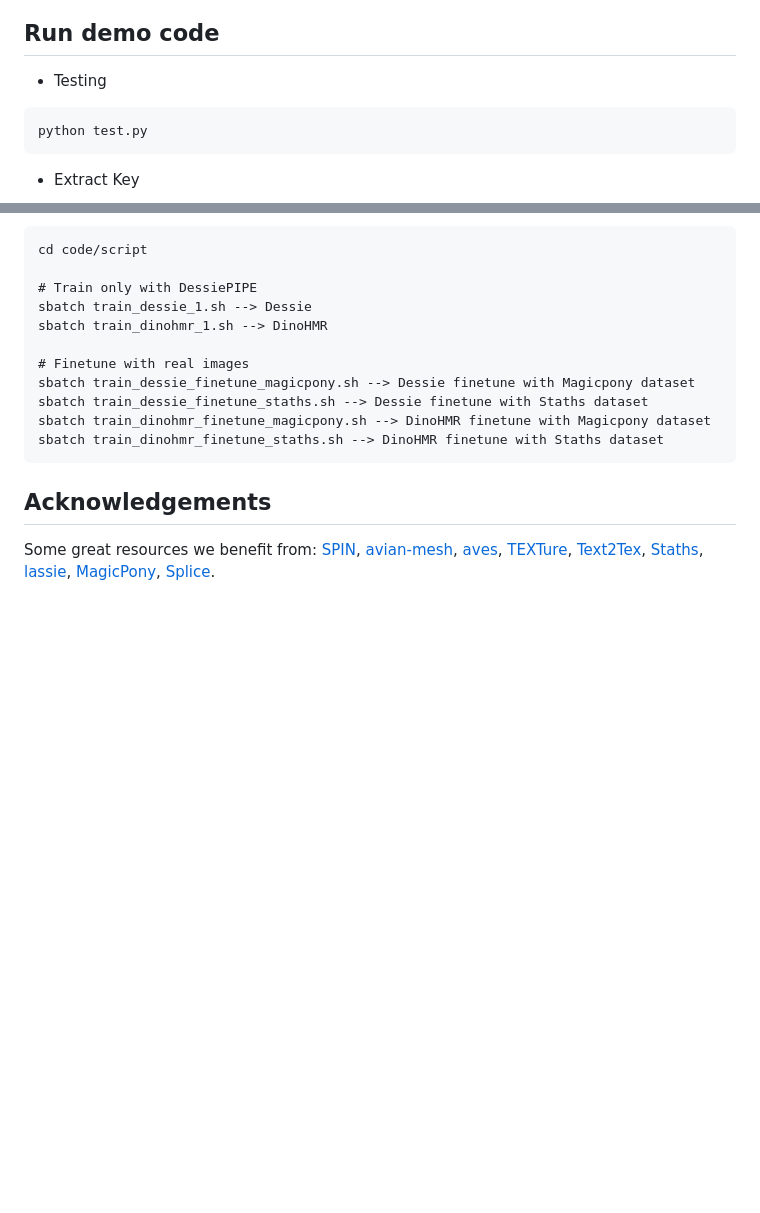
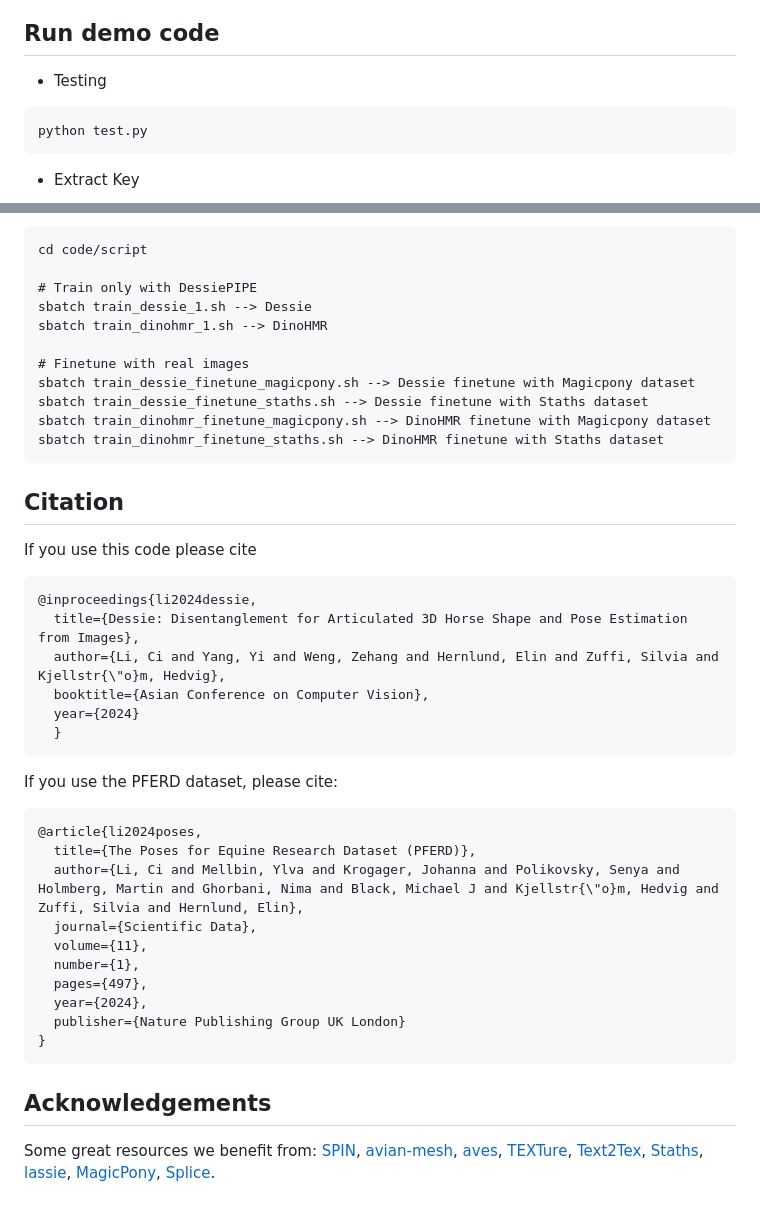
Before and after one commit to Celiali/Dessie, a Markdown page: README.md, 2 parts joined by grey strips. Drawn GitHub-style; blank space fills up the shorter version.

````diff
--- a/README.md
+++ b/README.md
@@ -49,7 +49,7 @@ Download and place it under `./results` folder.
 ## Run demo code
 
 - Testing
-```angular2html
+```
 python test.py
 ```
 
@@ -86,6 +86,32 @@ sbatch train_dinohmr_finetune_magicpony.sh --> DinoHMR finetune with Magicpony d
 sbatch train_dinohmr_finetune_staths.sh --> DinoHMR finetune with Staths dataset
 ```
 
+## Citation
+
+If you use this code please cite
+```
+@inproceedings{li2024dessie,
+  title={Dessie: Disentanglement for Articulated 3D Horse Shape and Pose Estimation from Images},
+  author={Li, Ci and Yang, Yi and Weng, Zehang and Hernlund, Elin and Zuffi, Silvia and Kjellstr{\"o}m, Hedvig},
+  booktitle={Asian Conference on Computer Vision},
+  year={2024}
+  }
+```
+
+If you use the PFERD dataset, please cite:
+```
+@article{li2024poses,
+  title={The Poses for Equine Research Dataset (PFERD)},
+  author={Li, Ci and Mellbin, Ylva and Krogager, Johanna and Polikovsky, Senya and Holmberg, Martin and Ghorbani, Nima and Black, Michael J and Kjellstr{\"o}m, Hedvig and Zuffi, Silvia and Hernlund, Elin},
+  journal={Scientific Data},
+  volume={11},
+  number={1},
+  pages={497},
+  year={2024},
+  publisher={Nature Publishing Group UK London}
+}
+```
+
 ## Acknowledgements
 
 Some great resources we benefit from:
````
